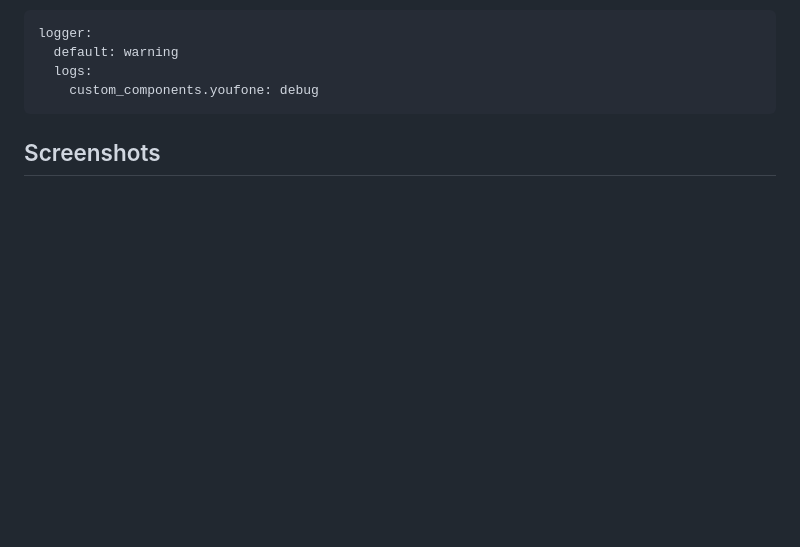
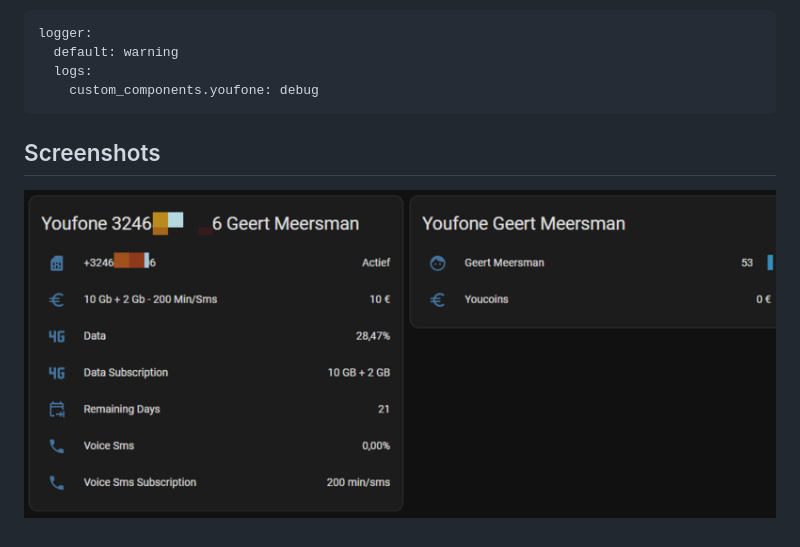
Before and after one commit to geertmeersman/youfone, a Markdown page: README.md, the part around the change. GitHub-like rendering; pictures changed too: images/screenshots/sensors.png (added); blank space fills up the shorter version.

Commit message:
Sensor screenshots

````diff
--- a/README.md
+++ b/README.md
@@ -73,3 +73,5 @@ logger:
 ```
 
 ## Screenshots
+
+![Sensors](https://github.com/geertmeersman/youfone/raw/main/images/screenshots/sensors.png)
````
